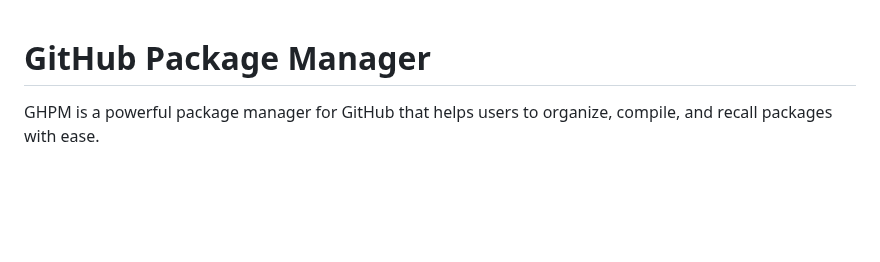
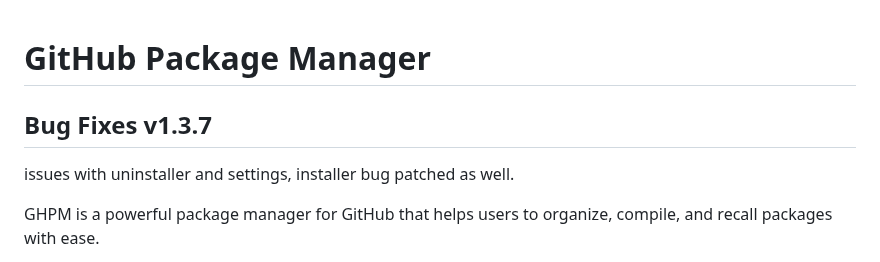
Before and after one commit to smoke-wolf/GitHub-Package-Manager, a Markdown page: README.md, the part around the change. GitHub-like rendering; blank space fills up the shorter version.

```diff
--- a/README.md
+++ b/README.md
@@ -1,5 +1,10 @@
 
 # GitHub Package Manager
+
+
+## Bug Fixes v1.3.7
+issues with uninstaller and settings, installer bug patched as well.
+
 GHPM is a powerful package manager for GitHub that helps users to organize, compile, and recall packages with ease.
 
 It offers a user-friendly interface, and packages are downloaded and compiled with minimal struggle. GHPM automatically handles requirements and other prerequisites, making it easier for users to install applications and projects.
```
